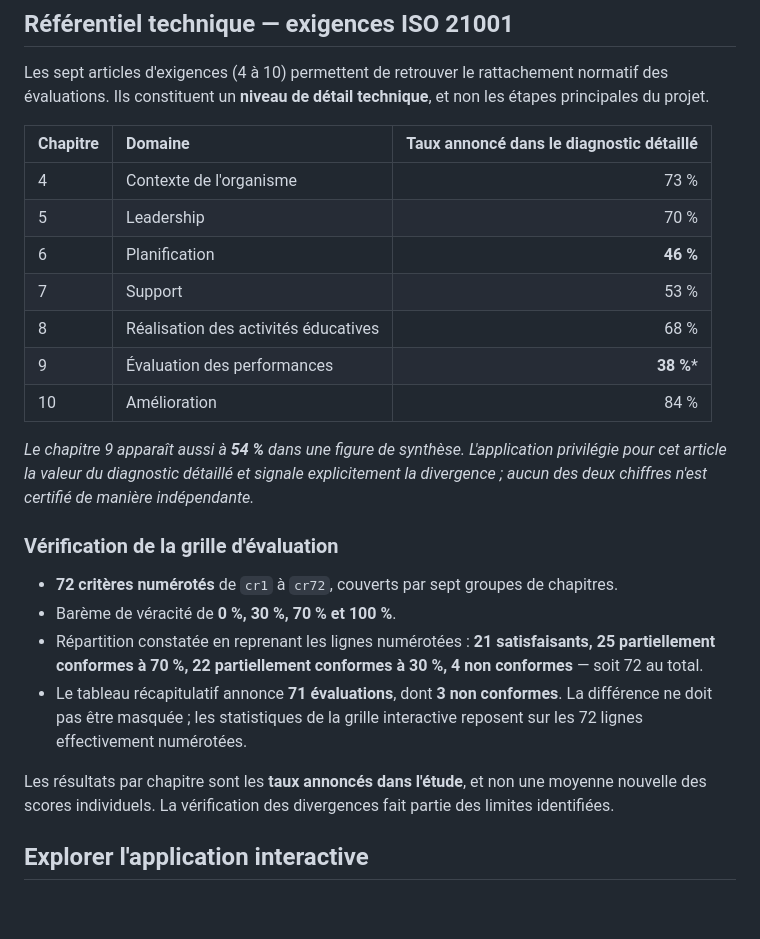
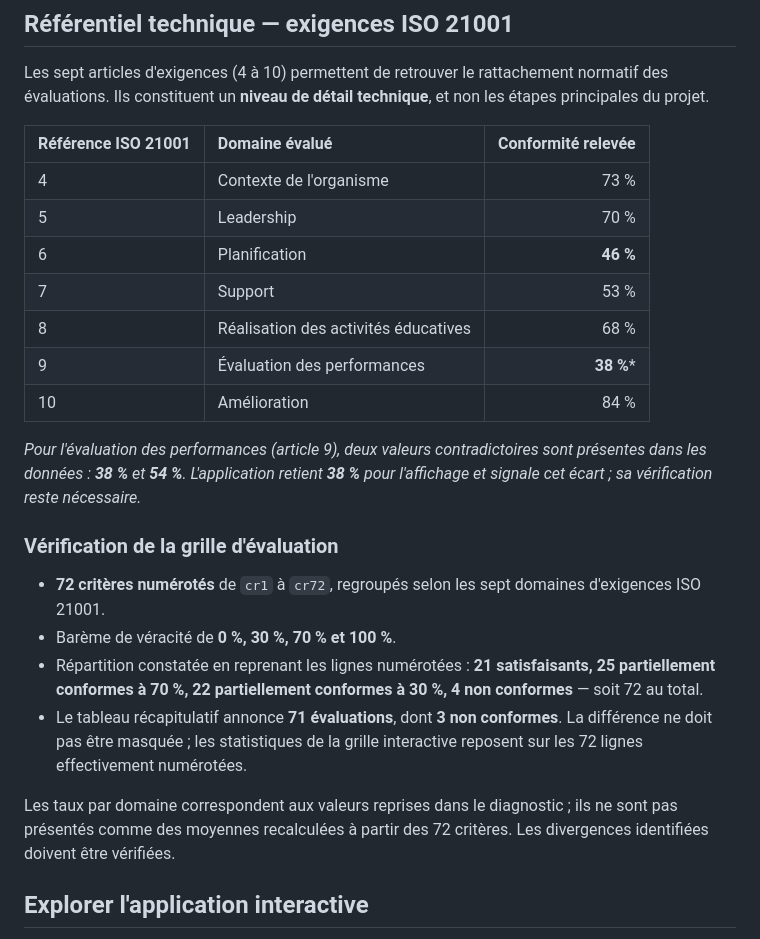
Before and after one commit to elmokhtarrayadi/diagnostic-iso-21001, a Markdown page: README.md, the part around the change. Drawn GitHub-style; blank space fills up the shorter version.

Commit message:
Make ISO 21001 technical reference understandable without the original report

```diff
--- a/README.md
+++ b/README.md
@@ -67,7 +67,7 @@ Chaque ligne du plan indique un responsable proposé, un délai prévisionnel et
 
 Les sept articles d'exigences (4 à 10) permettent de retrouver le rattachement normatif des évaluations. Ils constituent un **niveau de détail technique**, et non les étapes principales du projet.
 
-| Chapitre | Domaine | Taux annoncé dans le diagnostic détaillé |
+| Référence ISO 21001 | Domaine évalué | Conformité relevée |
 | :--- | :--- | ---: |
 | 4 | Contexte de l'organisme | 73 % |
 | 5 | Leadership | 70 % |
@@ -77,16 +77,16 @@ Les sept articles d'exigences (4 à 10) permettent de retrouver le rattachement
 | 9 | Évaluation des performances | **38 %*** |
 | 10 | Amélioration | 84 % |
 
-*Le chapitre 9 apparaît aussi à **54 %** dans une figure de synthèse. L'application privilégie pour cet article la valeur du diagnostic détaillé et signale explicitement la divergence ; aucun des deux chiffres n'est certifié de manière indépendante.*
+*Pour l'évaluation des performances (article 9), deux valeurs contradictoires sont présentes dans les données : **38 %** et **54 %**. L'application retient **38 %** pour l'affichage et signale cet écart ; sa vérification reste nécessaire.*
 
 ### Vérification de la grille d'évaluation
 
-- **72 critères numérotés** de `cr1` à `cr72`, couverts par sept groupes de chapitres.
+- **72 critères numérotés** de `cr1` à `cr72`, regroupés selon les sept domaines d'exigences ISO 21001.
 - Barème de véracité de **0 %, 30 %, 70 % et 100 %**.
 - Répartition constatée en reprenant les lignes numérotées : **21 satisfaisants, 25 partiellement conformes à 70 %, 22 partiellement conformes à 30 %, 4 non conformes** — soit 72 au total.
 - Le tableau récapitulatif annonce **71 évaluations**, dont **3 non conformes**. La différence ne doit pas être masquée ; les statistiques de la grille interactive reposent sur les 72 lignes effectivement numérotées.
 
-Les résultats par chapitre sont les **taux annoncés dans l'étude**, et non une moyenne nouvelle des scores individuels. La vérification des divergences fait partie des limites identifiées.
+Les taux par domaine correspondent aux valeurs reprises dans le diagnostic ; ils ne sont pas présentés comme des moyennes recalculées à partir des 72 critères. Les divergences identifiées doivent être vérifiées.
 
 ## Explorer l'application interactive
 
```
